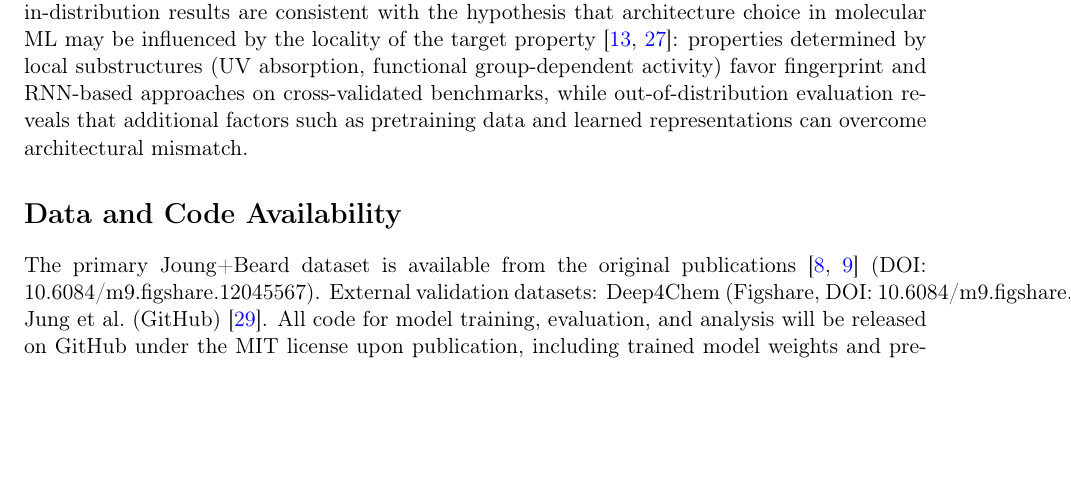
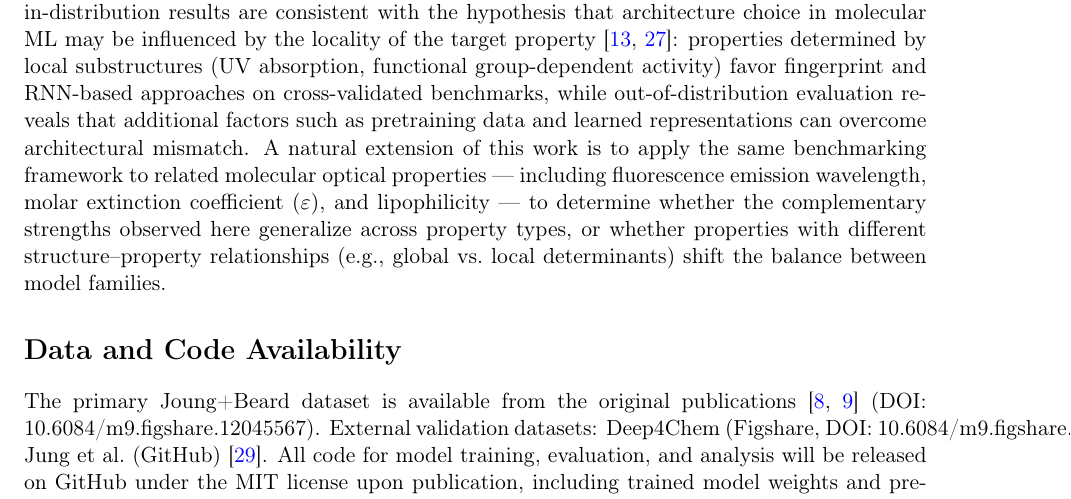
Before and after one commit to Umesh1608/ML_UV_models, a LaTeX paper (benchmark_paper.tex): part of page 22 of 30, cut so that both start at the same text, the shorter picture padded with empty space. Compiled offline with pdfLaTeX.

Commit message:
Add multi-property extension to Future Work (emission, MEC, lipophilicity)

```diff
--- a/benchmark_paper.tex
+++ b/benchmark_paper.tex
@@ -1069,6 +1069,7 @@ Incorporating 3D structural information through hybrid architectures~\cite{gilme
 Ensemble approaches combining RF and BiGRU predictions could potentially leverage the complementary strengths of both model families, using RF's interpolation accuracy for well-represented scaffolds and BiGRU's extrapolation capability for novel structures.
 We have demonstrated instance-level interpretability for BiGRU through gradient saliency analysis; extending gradient-based methods (rather than unreliable attention weights~\cite{jain2019attention}) to ChemBERTa and other Transformer architectures is a natural next step.
 More broadly, our in-distribution results are consistent with the hypothesis that architecture choice in molecular ML may be influenced by the locality of the target property~\cite{chenMolecularLanguage2023, jiang2023trangru}: properties determined by local substructures (UV absorption, functional group-dependent activity) favor fingerprint and RNN-based approaches on cross-validated benchmarks, while out-of-distribution evaluation reveals that additional factors such as pretraining data and learned representations can overcome architectural mismatch.
+A natural extension of this work is to apply the same benchmarking framework to related molecular optical properties --- including fluorescence emission wavelength, molar extinction coefficient ($\varepsilon$), and lipophilicity --- to determine whether the complementary strengths observed here generalize across property types, or whether properties with different structure--property relationships (e.g., global vs.\ local determinants) shift the balance between model families.
 
 
 % ===== Data and Code Availability =====
```
